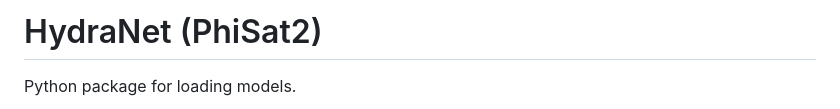
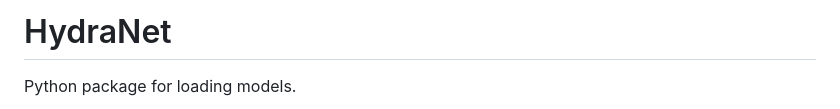
Before and after one commit to sirbastiano/hydranet-phisat2, a Markdown page: README.md, the part around the change. Drawn GitHub-style.

Commit message:
chore: Update project title in README

```diff
--- a/README.md
+++ b/README.md
@@ -1,4 +1,4 @@
-# HydraNet (PhiSat2)
+# HydraNet
 
 Python package for loading models.
 
```
